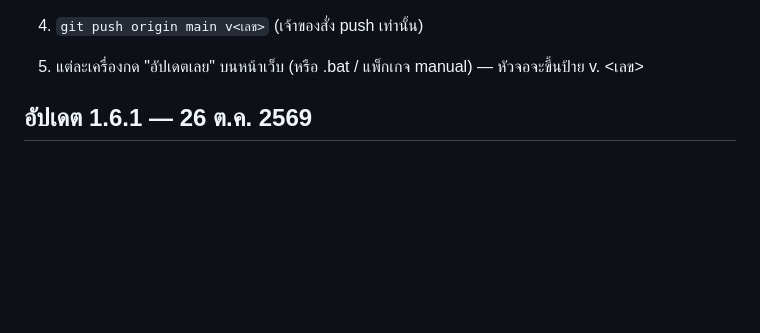
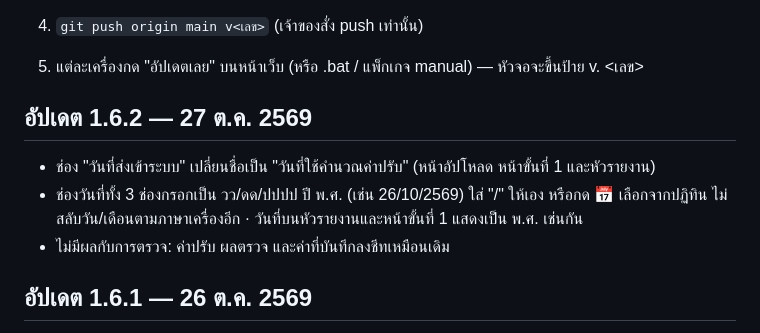
Before and after one commit to supawitmar/ethesis-checker, a Markdown page: CHANGELOG.md, the part around the change. Rendered like a GitHub page; folded sections open; blank space fills up the shorter version.

Commit message:
ออกอัปเดต 1.6.2 — 27 ต.ค. 2569: ชื่อ "วันที่ใช้คำนวณค่าปรับ" · ช่องวันที่ วว/ดด/ปปปป ปี พ.ศ.
Co-Authored-By: Claude Opus 5.5 <noreply@anthropic.com>

```diff
--- a/CHANGELOG.md
+++ b/CHANGELOG.md
@@ -31,6 +31,13 @@
 5. แต่ละเครื่องกด "อัปเดตเลย" บนหน้าเว็บ (หรือ .bat / แพ็กเกจ manual) — หัวจอจะขึ้นป้าย v. <เลข>
 
 </details>
+
+## อัปเดต 1.6.2 — 27 ต.ค. 2569
+
+- ช่อง "วันที่ส่งเข้าระบบ" เปลี่ยนชื่อเป็น "วันที่ใช้คำนวณค่าปรับ" (หน้าอัปโหลด หน้าขั้นที่ 1 และหัวรายงาน)
+- ช่องวันที่ทั้ง 3 ช่องกรอกเป็น วว/ดด/ปปปป ปี พ.ศ. (เช่น 26/10/2569) ใส่ "/" ให้เอง หรือกด 📅 เลือกจากปฏิทิน
+  ไม่สลับวัน/เดือนตามภาษาเครื่องอีก · วันที่บนหัวรายงานและหน้าขั้นที่ 1 แสดงเป็น พ.ศ. เช่นกัน
+- ไม่มีผลกับการตรวจ: ค่าปรับ ผลตรวจ และค่าที่บันทึกลงชีทเหมือนเดิม
 
 ## อัปเดต 1.6.1 — 26 ต.ค. 2569
 
```
